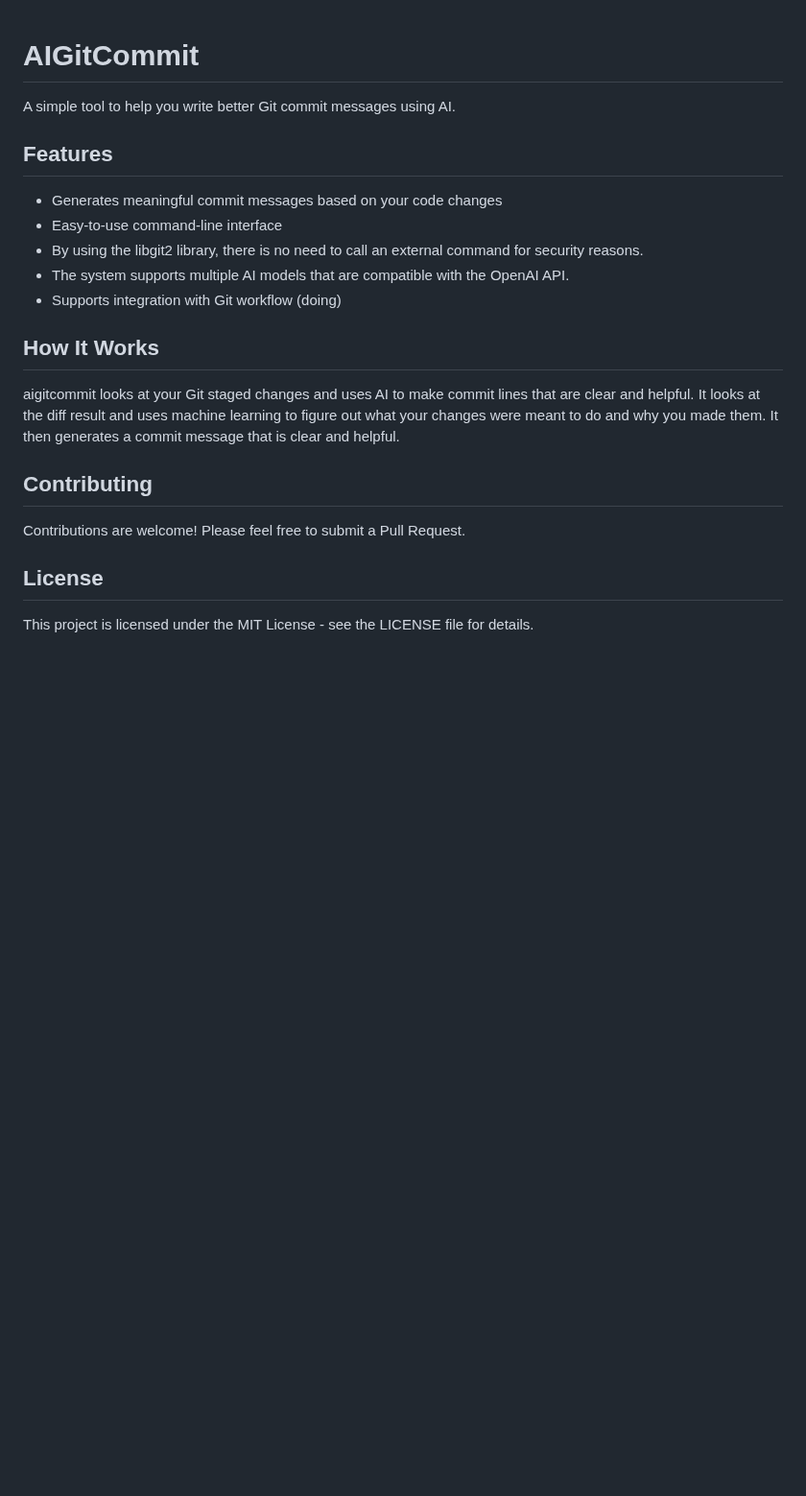
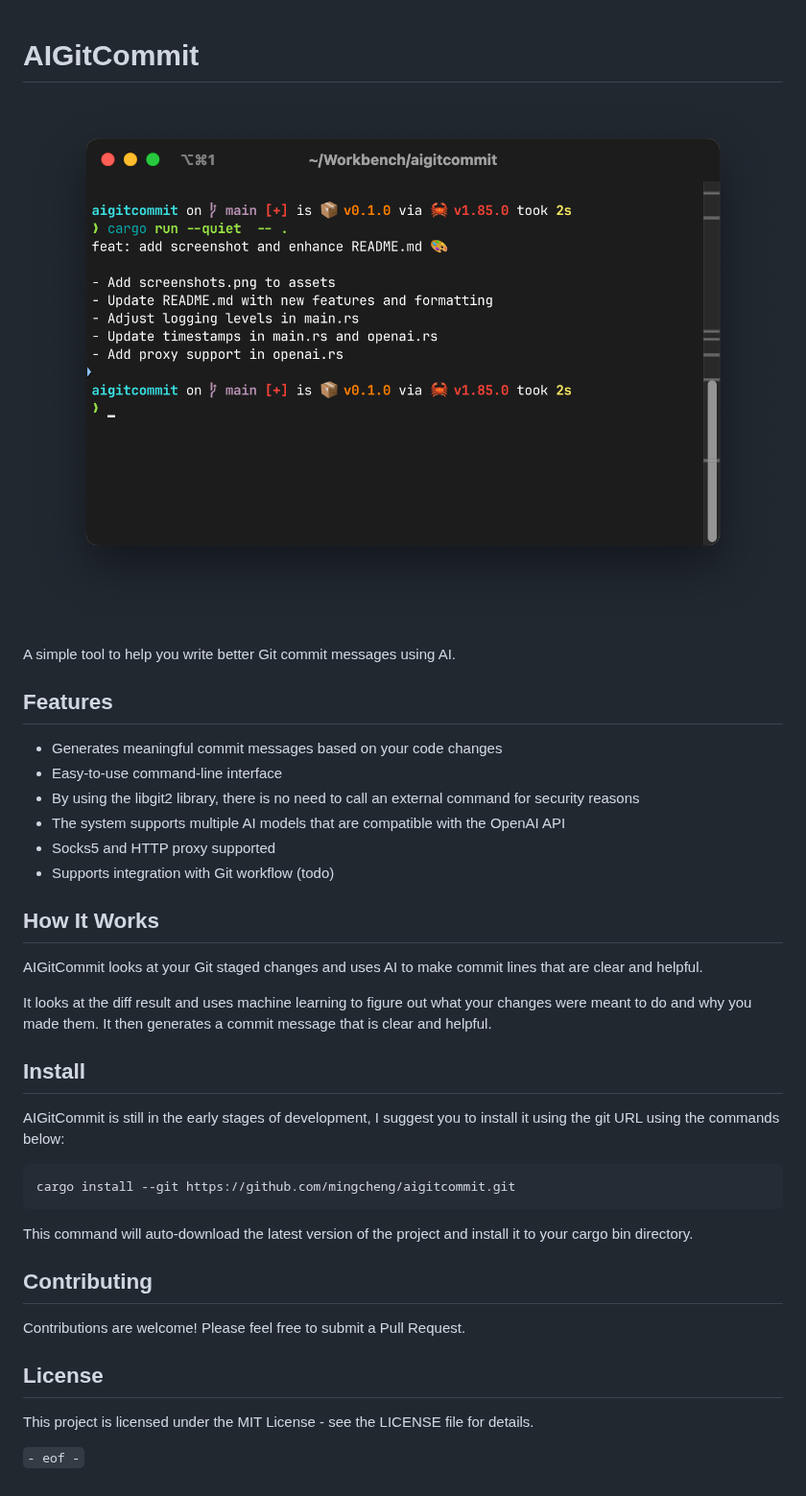
Before and after one commit to mingcheng/aigitcommit, a Markdown page: README.md, the part around the change. Shown at 96% size. Rendered like a GitHub page; pictures changed too: assets/screenshots.png (added); blank space fills up the shorter version.

Commit message:
feat: add screenshot and enhance README.md 🎨
- Add screenshots.png to assets
- Update README.md with new features and structure
- Adjust logging levels in main.rs
- Enhance proxy handling in openai.rs

````diff
--- a/README.md
+++ b/README.md
@@ -1,4 +1,6 @@
 # AIGitCommit
+
+![screenshots](./assets/screenshots.png)
 
 A simple tool to help you write better Git commit messages using AI.
 
@@ -6,13 +8,26 @@ A simple tool to help you write better Git commit messages using AI.
 
 - Generates meaningful commit messages based on your code changes
 - Easy-to-use command-line interface
-- By using the libgit2 library, there is no need to call an external command for security reasons.
-- The system supports multiple AI models that are compatible with the OpenAI API.
-- Supports integration with Git workflow (doing)
+- By using the libgit2 library, there is no need to call an external command for security reasons
+- The system supports multiple AI models that are compatible with the OpenAI API
+- Socks5 and HTTP proxy supported
+- Supports integration with Git workflow (todo)
 
 ## How It Works
 
-aigitcommit looks at your Git staged changes and uses AI to make commit lines that are clear and helpful. It looks at the diff result and uses machine learning to figure out what your changes were meant to do and why you made them. It then generates a commit message that is clear and helpful.
+AIGitCommit looks at your Git staged changes and uses AI to make commit lines that are clear and helpful.
+
+It looks at the diff result and uses machine learning to figure out what your changes were meant to do and why you made them. It then generates a commit message that is clear and helpful.
+
+## Install
+
+AIGitCommit is still in the early stages of development, I suggest you to install it using the git URL using the commands below:
+
+```
+cargo install --git https://github.com/mingcheng/aigitcommit.git
+```
+
+This command will auto-download the latest version of the project and install it to your cargo bin directory.
 
 ## Contributing
 
@@ -21,3 +36,5 @@ Contributions are welcome! Please feel free to submit a Pull Request.
 ## License
 
 This project is licensed under the MIT License - see the LICENSE file for details.
+
+`- eof -`
````
Also changed, not shown: 8 other files.
